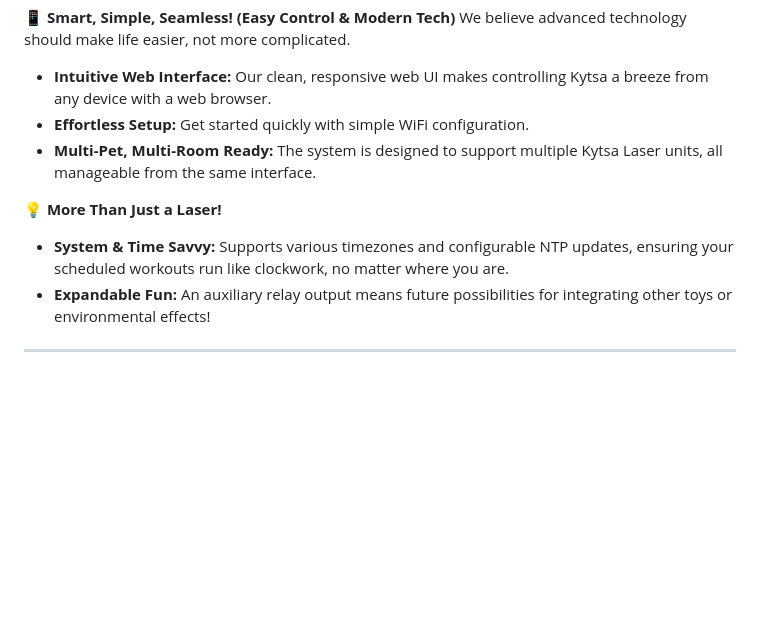
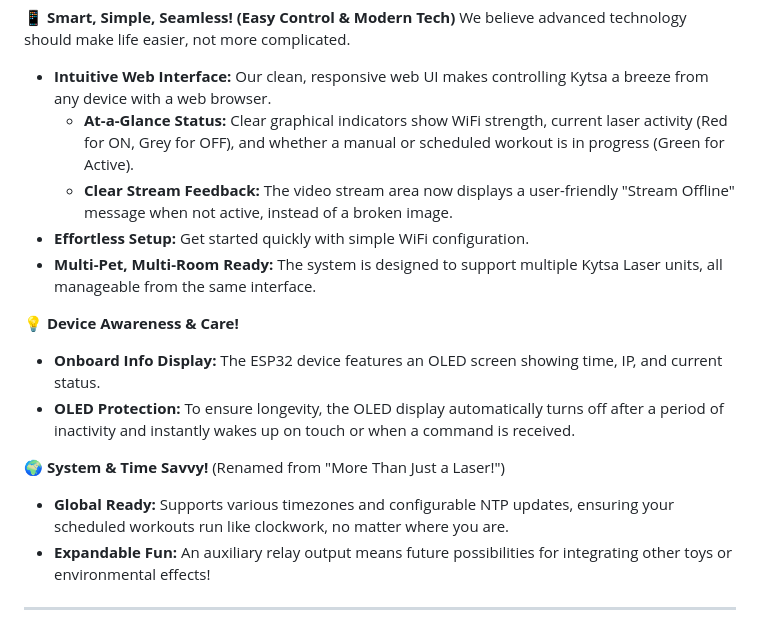
Before and after one commit to eben80/KytsaLaserCam, a Markdown page: FEATURES.md, the part around the change. Drawn GitHub-style; blank space fills up the shorter version.

```diff
--- a/FEATURES.md
+++ b/FEATURES.md
@@ -24,11 +24,17 @@ Every pet is unique, and so is every home.
 📱 **Smart, Simple, Seamless! (Easy Control & Modern Tech)**
 We believe advanced technology should make life easier, not more complicated.
 *   **Intuitive Web Interface:** Our clean, responsive web UI makes controlling Kytsa a breeze from any device with a web browser.
+    *   **At-a-Glance Status:** Clear graphical indicators show WiFi strength, current laser activity (Red for ON, Grey for OFF), and whether a manual or scheduled workout is in progress (Green for Active).
+    *   **Clear Stream Feedback:** The video stream area now displays a user-friendly "Stream Offline" message when not active, instead of a broken image.
 *   **Effortless Setup:** Get started quickly with simple WiFi configuration.
 *   **Multi-Pet, Multi-Room Ready:** The system is designed to support multiple Kytsa Laser units, all manageable from the same interface.
 
-💡 **More Than Just a Laser!**
-*   **System & Time Savvy:** Supports various timezones and configurable NTP updates, ensuring your scheduled workouts run like clockwork, no matter where you are.
+💡 **Device Awareness & Care!**
+*   **Onboard Info Display:** The ESP32 device features an OLED screen showing time, IP, and current status.
+*   **OLED Protection:** To ensure longevity, the OLED display automatically turns off after a period of inactivity and instantly wakes up on touch or when a command is received.
+
+🌍 **System & Time Savvy!** (Renamed from "More Than Just a Laser!")
+*   **Global Ready:** Supports various timezones and configurable NTP updates, ensuring your scheduled workouts run like clockwork, no matter where you are.
 *   **Expandable Fun:** An auxiliary relay output means future possibilities for integrating other toys or environmental effects!
 
 ---
```
Also changed, not shown: ARCHITECTURE.md (+6 -3 lines), README.md (+7 -1 lines).
